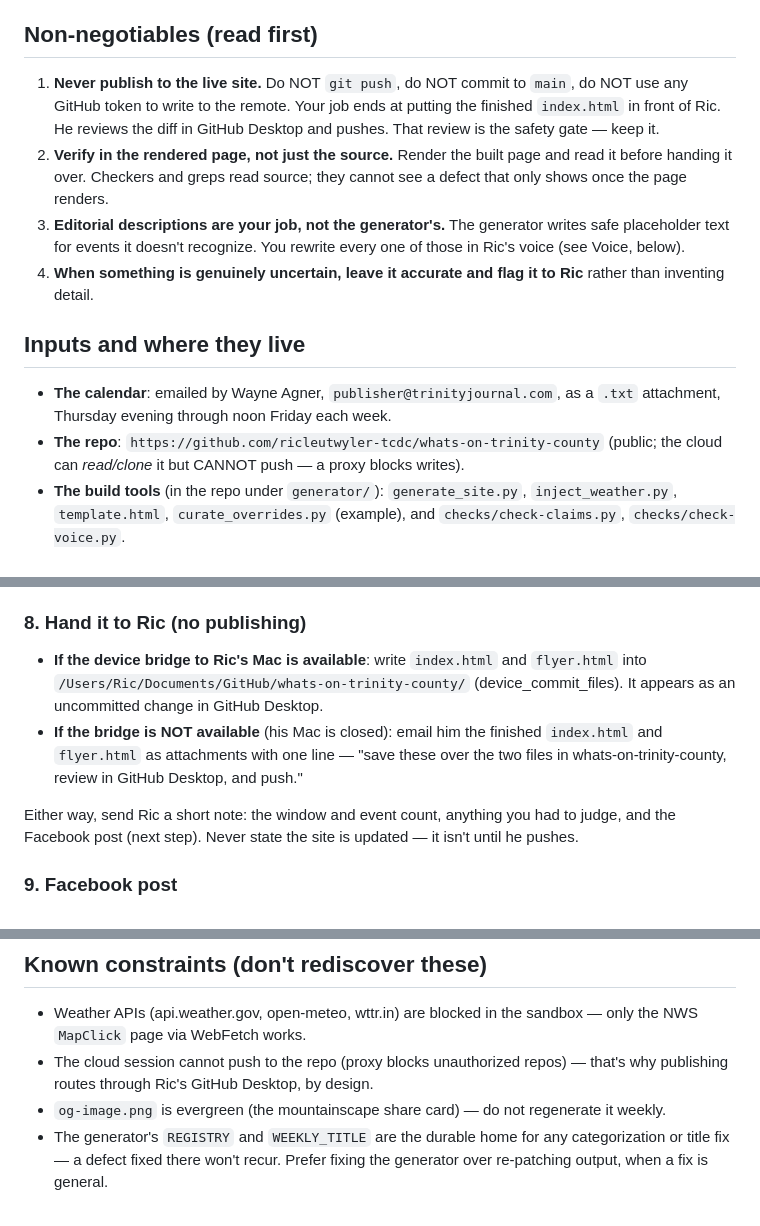
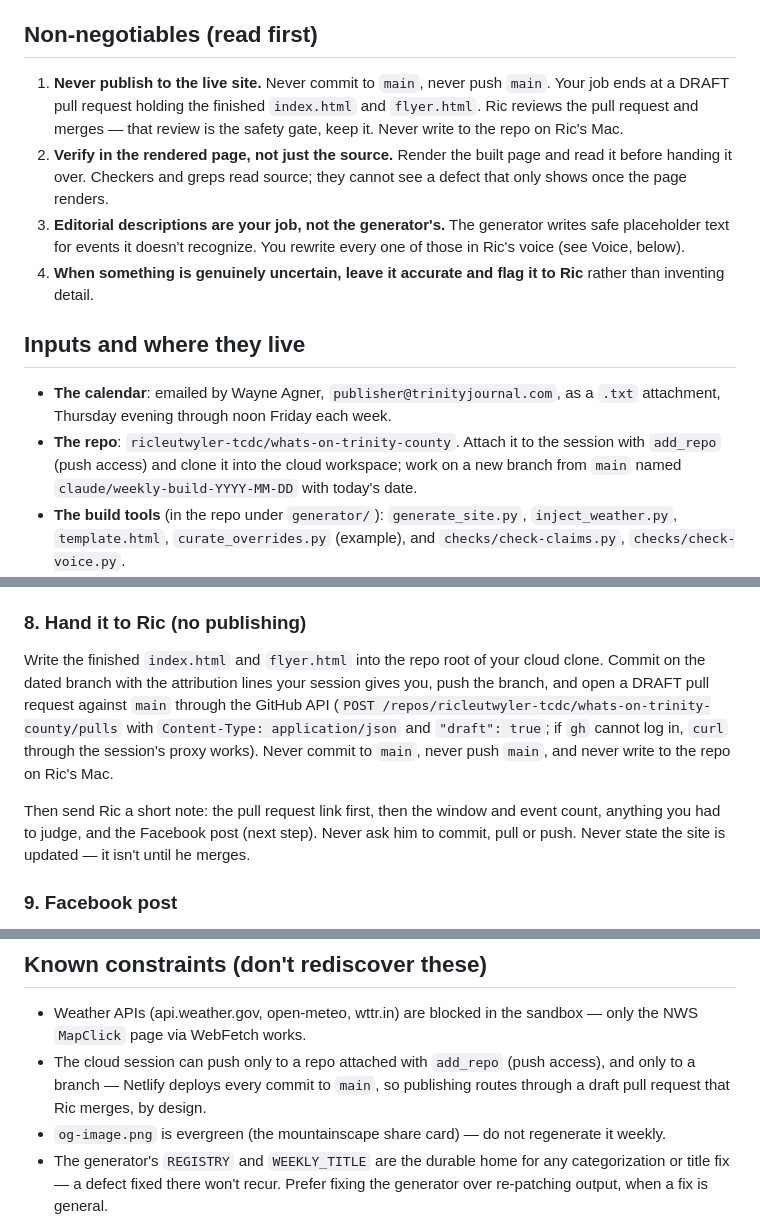
Before and after one commit to ricleutwyler-tcdc/whats-on-trinity-county, a Markdown page: generator/WEEKLY_BUILD.md, 3 parts joined by grey strips. GitHub-like rendering.

Commit message:
Runbook: hand off the weekly build as a draft pull request
The weekly scheduled task no longer writes index.html and flyer.html into
the repo on Ric's Mac for a GitHub Desktop commit; it now commits on a
dated branch in the cloud and opens a draft pull request that Ric merges.
This brings generator/WEEKLY_BUILD.md in line with the task prompt
(changed 22 Oct 2026). Build, curation, weather, checker and review
steps are unchanged.

Co-Authored-By: Claude Fable 5.1 <noreply@anthropic.com>
Claude-Session: https://claude.ai/code/session_016wSe6pWNDNhew1RgqfcCxv

```diff
--- a/generator/WEEKLY_BUILD.md
+++ b/generator/WEEKLY_BUILD.md
@@ -6,10 +6,10 @@ by a fresh session with no memory of prior weeks.
 
 ## Non-negotiables (read first)
 
-1. **Never publish to the live site.** Do NOT `git push`, do NOT commit to `main`, do NOT
-   use any GitHub token to write to the remote. Your job ends at putting the finished
-   `index.html` in front of Ric. He reviews the diff in GitHub Desktop and pushes. That
-   review is the safety gate — keep it.
+1. **Never publish to the live site.** Never commit to `main`, never push `main`. Your job
+   ends at a DRAFT pull request holding the finished `index.html` and `flyer.html`. Ric
+   reviews the pull request and merges — that review is the safety gate, keep it. Never
+   write to the repo on Ric's Mac.
 2. **Verify in the rendered page, not just the source.** Render the built page and read it
    before handing it over. Checkers and greps read source; they cannot see a defect that
    only shows once the page renders.
@@ -23,8 +23,9 @@ by a fresh session with no memory of prior weeks.
 
 - **The calendar**: emailed by Wayne Agner, `publisher@trinityjournal.com`, as a `.txt`
   attachment, Thursday evening through noon Friday each week.
-- **The repo**: `https://github.com/ricleutwyler-tcdc/whats-on-trinity-county` (public;
-  the cloud can *read/clone* it but CANNOT push — a proxy blocks writes).
+- **The repo**: `ricleutwyler-tcdc/whats-on-trinity-county`. Attach it to the session
+  with `add_repo` (push access) and clone it into the cloud workspace; work on a new
+  branch from `main` named `claude/weekly-build-YYYY-MM-DD` with today's date.
 - **The build tools** (in the repo under `generator/`): `generate_site.py`,
   `inject_weather.py`, `template.html`, `curate_overrides.py` (example), and
   `checks/check-claims.py`, `checks/check-voice.py`.
@@ -153,16 +154,17 @@ Fix everything the reviewer flags, then move on. If you can't run a subagent, do
 yourself, slowly, reading the whole page — not just the parts you changed.
 
 ### 8. Hand it to Ric (no publishing)
-- **If the device bridge to Ric's Mac is available**: write `index.html` and `flyer.html` into
-  `/Users/Ric/Documents/GitHub/whats-on-trinity-county/` (device_commit_files).
-  It appears as an uncommitted change in GitHub Desktop.
-- **If the bridge is NOT available** (his Mac is closed): email him the finished
-  `index.html` and `flyer.html` as attachments with one line — "save these over the two
-  files in whats-on-trinity-county, review in GitHub Desktop, and push."
+Write the finished `index.html` and `flyer.html` into the repo root of your cloud clone.
+Commit on the dated branch with the attribution lines your session gives you, push the
+branch, and open a DRAFT pull request against `main` through the GitHub API
+(`POST /repos/ricleutwyler-tcdc/whats-on-trinity-county/pulls` with
+`Content-Type: application/json` and `"draft": true`; if `gh` cannot log in, `curl`
+through the session's proxy works). Never commit to `main`, never push `main`, and never
+write to the repo on Ric's Mac.
 
-Either way, send Ric a short note: the window and event count, anything you had to judge,
-and the Facebook post (next step). Never state the site is updated — it isn't until he
-pushes.
+Then send Ric a short note: the pull request link first, then the window and event count,
+anything you had to judge, and the Facebook post (next step). Never ask him to commit,
+pull or push. Never state the site is updated — it isn't until he merges.
 
 ### 9. Facebook post
 Draft a short post for this update and include it in the note to Ric. See
@@ -196,8 +198,9 @@ already known — this says "we refreshed it, here's what's coming."
 
 - Weather APIs (api.weather.gov, open-meteo, wttr.in) are blocked in the sandbox — only the
   NWS `MapClick` page via WebFetch works.
-- The cloud session cannot push to the repo (proxy blocks unauthorized repos) — that's why
-  publishing routes through Ric's GitHub Desktop, by design.
+- The cloud session can push only to a repo attached with `add_repo` (push access), and
+  only to a branch — Netlify deploys every commit to `main`, so publishing routes through
+  a draft pull request that Ric merges, by design.
 - `og-image.png` is evergreen (the mountainscape share card) — do not regenerate it weekly.
 - The generator's `REGISTRY` and `WEEKLY_TITLE` are the durable home for any categorization
   or title fix — a defect fixed there won't recur. Prefer fixing the generator over
```
Also changed, not shown: other parts of generator/WEEKLY_BUILD.md (+1 -1 lines).
